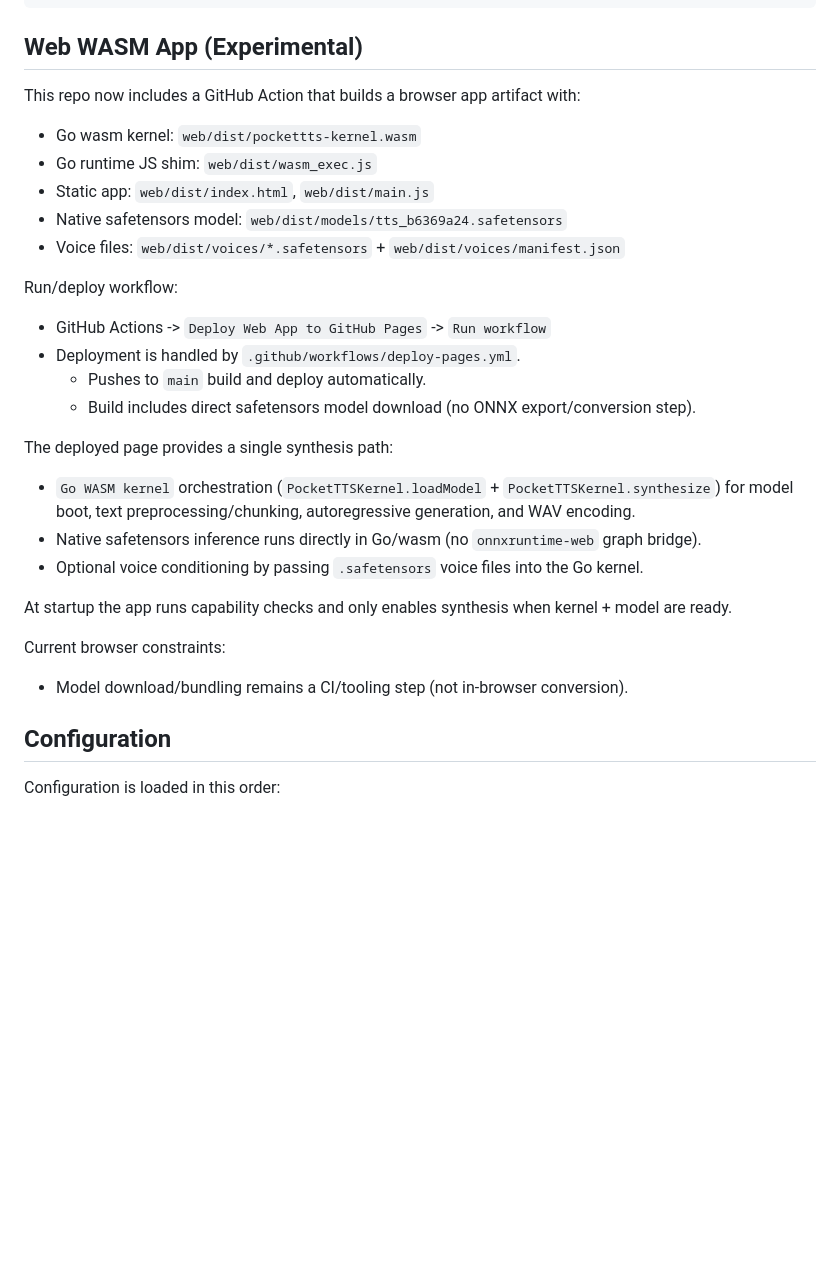
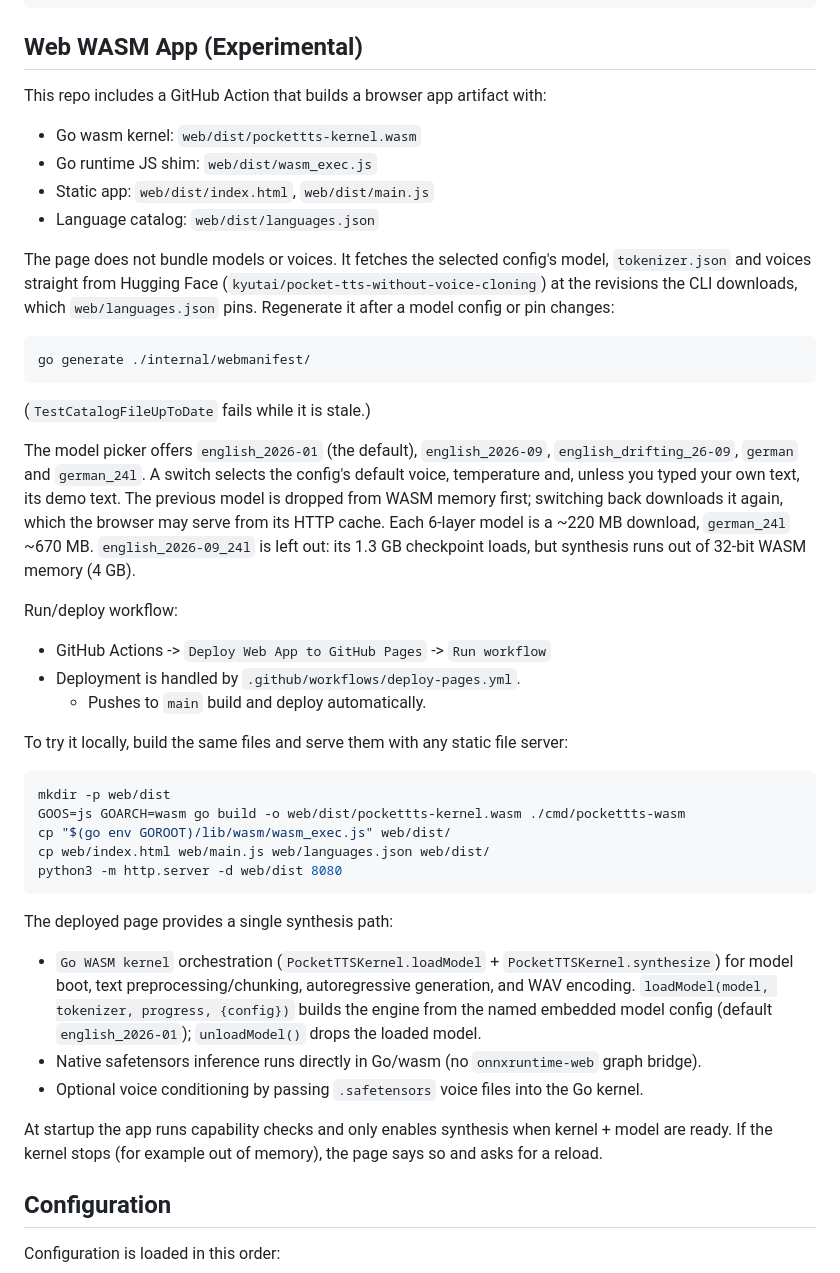
Before and after one commit to CWBudde/go-pocket-tts, a Markdown page: README.md, the part around the change. GitHub-like rendering; blank space fills up the shorter version.

Commit message:
docs: document the web language picker
Co-Authored-By: Claude Opus 5.5 (1M context) <noreply@anthropic.com>
Claude-Session: https://claude.ai/code/session_01BnuSNvyzG788s7nFA1hqZv

````diff
--- a/README.md
+++ b/README.md
@@ -405,32 +405,61 @@ The CLI also has a probe command:
 
 ## Web WASM App (Experimental)
 
-This repo now includes a GitHub Action that builds a browser app artifact with:
+This repo includes a GitHub Action that builds a browser app artifact with:
 
 - Go wasm kernel: `web/dist/pockettts-kernel.wasm`
 - Go runtime JS shim: `web/dist/wasm_exec.js`
 - Static app: `web/dist/index.html`, `web/dist/main.js`
-- Native safetensors model: `web/dist/models/tts_b6369a24.safetensors`
-- Voice files: `web/dist/voices/*.safetensors` + `web/dist/voices/manifest.json`
+- Language catalog: `web/dist/languages.json`
+
+The page does not bundle models or voices. It fetches the selected config's
+model, `tokenizer.json` and voices straight from Hugging Face
+(`kyutai/pocket-tts-without-voice-cloning`) at the revisions the CLI downloads,
+which `web/languages.json` pins. Regenerate it after a model config or pin
+changes:
+
+```bash
+go generate ./internal/webmanifest/
+```
+
+(`TestCatalogFileUpToDate` fails while it is stale.)
+
+The model picker offers `english_2026-01` (the default), `english_2026-09`,
+`english_drifting_26-09`, `german` and `german_24l`. A switch selects the
+config's default voice, temperature and, unless you typed your own text, its
+demo text. The previous model is dropped from WASM memory first; switching back
+downloads it again, which the browser may serve from its HTTP cache. Each
+6-layer model is a ~220 MB download, `german_24l` ~670 MB.
+`english_2026-09_24l` is left out: its 1.3 GB checkpoint loads, but synthesis
+runs out of 32-bit WASM memory (4 GB).
 
 Run/deploy workflow:
 
 - GitHub Actions -> `Deploy Web App to GitHub Pages` -> `Run workflow`
 - Deployment is handled by `.github/workflows/deploy-pages.yml`.
   - Pushes to `main` build and deploy automatically.
-  - Build includes direct safetensors model download (no ONNX export/conversion step).
+
+To try it locally, build the same files and serve them with any static file
+server:
+
+```bash
+mkdir -p web/dist
+GOOS=js GOARCH=wasm go build -o web/dist/pockettts-kernel.wasm ./cmd/pockettts-wasm
+cp "$(go env GOROOT)/lib/wasm/wasm_exec.js" web/dist/
+cp web/index.html web/main.js web/languages.json web/dist/
+python3 -m http.server -d web/dist 8080
+```
 
 The deployed page provides a single synthesis path:
 
 - `Go WASM kernel` orchestration (`PocketTTSKernel.loadModel` + `PocketTTSKernel.synthesize`) for model boot, text preprocessing/chunking, autoregressive generation, and WAV encoding.
+  `loadModel(model, tokenizer, progress, {config})` builds the engine from the named embedded model config
+  (default `english_2026-01`); `unloadModel()` drops the loaded model.
 - Native safetensors inference runs directly in Go/wasm (no `onnxruntime-web` graph bridge).
 - Optional voice conditioning by passing `.safetensors` voice files into the Go kernel.
 
-At startup the app runs capability checks and only enables synthesis when kernel + model are ready.
-
-Current browser constraints:
-
-- Model download/bundling remains a CI/tooling step (not in-browser conversion).
+At startup the app runs capability checks and only enables synthesis when kernel + model are ready. If the kernel
+stops (for example out of memory), the page says so and asks for a reload.
 
 ## Configuration
 
````
